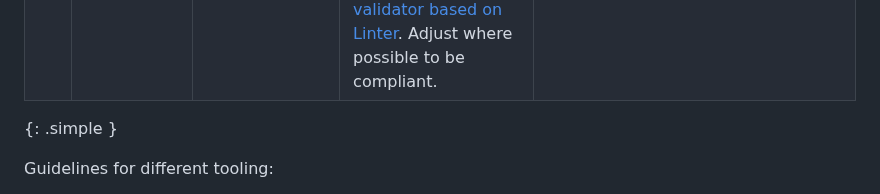
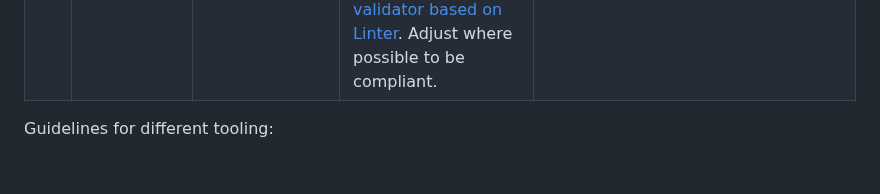
Before and after one commit to Geonovum/ogc-api-features-guideline, a Markdown page: Roadmap.md, the part around the change. GitHub-like rendering; blank space fills up the shorter version.

```diff
--- a/Roadmap.md
+++ b/Roadmap.md
@@ -18,7 +18,6 @@ The following steps could be considered to follow in order to serve an OGC API F
 |12|service preparation|add links|Add as many links, i.e. references to other resources, as you can at the response to the endpoints of your service to describe your service.| All the links as mentioned in the chapter on [requirements](#H03) are required (metadata of dataset, INSPIRE feature concept dictionary, Licence, mapping description, bulk download).|
 |13|service preparation|final publishing|The steps for final actual publishing of the OAPIF service depends on the chosen tool, so there the tooling guidelines need to be followed. See list below.||
 |14|validation|validate the service|Validate the OAPIF service for the OGC requirement with the [INSPIRE validation tool](https://inspire.ec.europa.eu/validator/home/index.html) and in case of a Dutch provider: the [Dutch ADR-validator](https://gitlab.com/commonground/don/adr-validator/-/blob/main/README.md?ref_type=heads). Geonovum is developing an other [validator based on Linter](https://geonovum-labs.github.io/ogc-checker/?#/ogc-api). Adjust where possible to be compliant.|It should be noted that the INSPIRE-validator is the same as the [OGC validator](https://cite.opengeospatial.org/teamengine/about/ogcapi-features-1.0/1.0/site/) and that it does not test the specific INSPIRE requirements as one would expect.|
-{: .simple }
 
 Guidelines for different tooling:
   - Geonovum testbed: https://github.com/Geonovum/ogc-api-testbed/tree/main/docs/docs/howto
```
